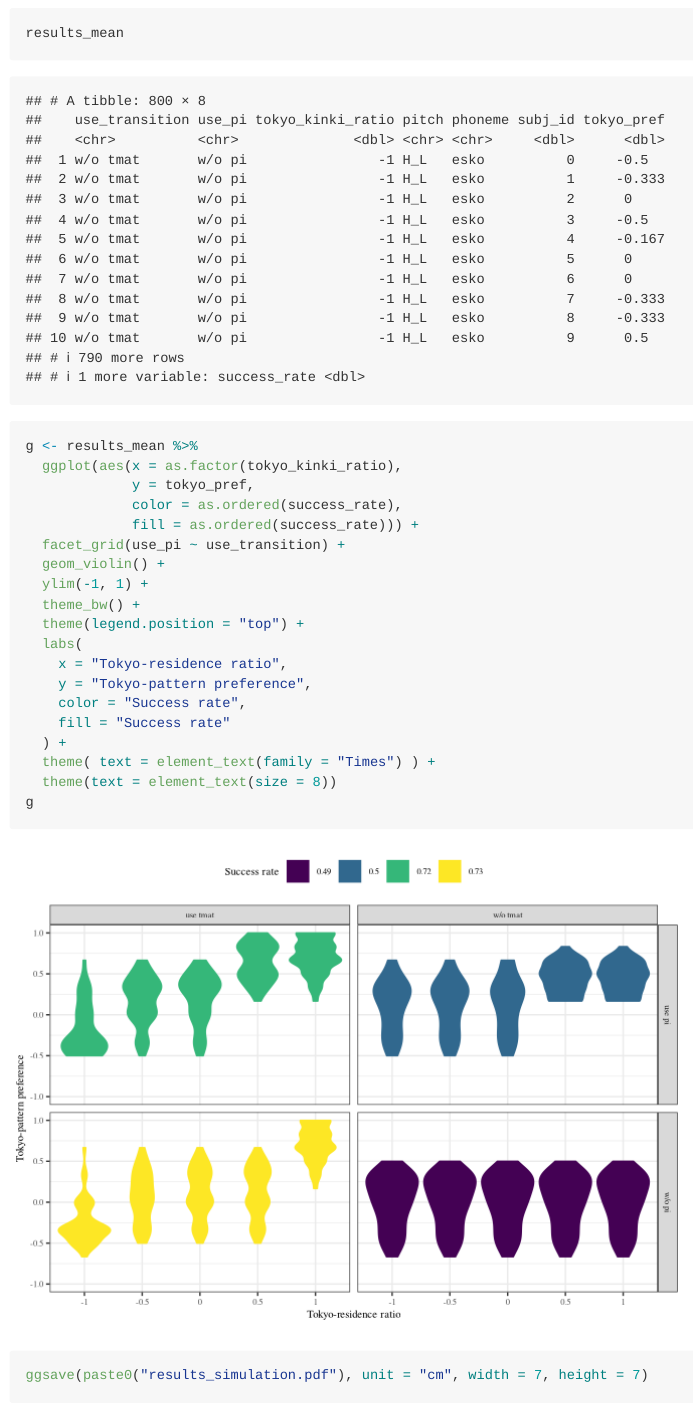
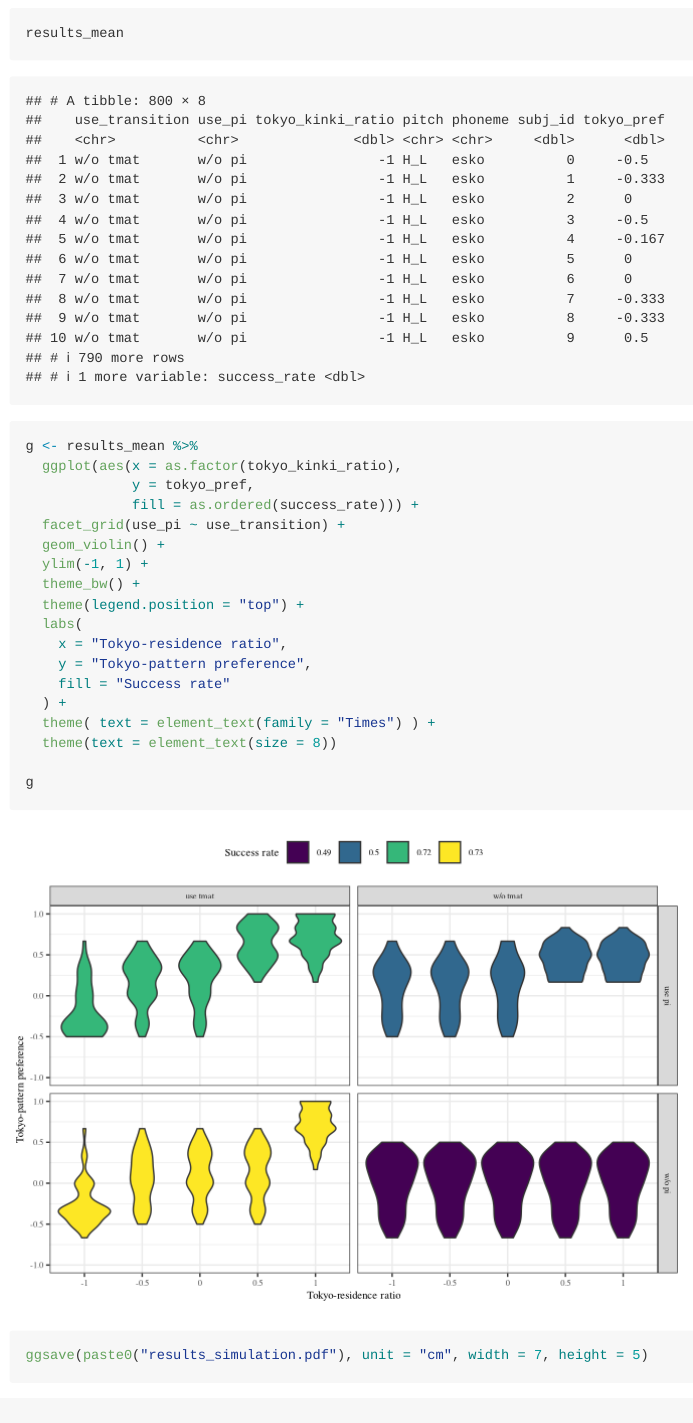
Before and after one commit to kishiyamat/illusory-vowel-keihan, an R Markdown document (model/04_stats.Rmd): the page in a window 1100 px wide, from 1200 px down. Rendered offline with R 4.5, knitr and Pandoc, with nearby package versions.

Commit message:
updated graph

````diff
--- a/model/04_stats.Rmd
+++ b/model/04_stats.Rmd
@@ -51,7 +51,6 @@ results_mean
 g <- results_mean %>%
   ggplot(aes(x = as.factor(tokyo_kinki_ratio),
              y = tokyo_pref,
-             color = as.ordered(success_rate),
              fill = as.ordered(success_rate))) +
   facet_grid(use_pi ~ use_transition) +
   geom_violin() +
@@ -61,11 +60,11 @@ g <- results_mean %>%
   labs(
     x = "Tokyo-residence ratio",
     y = "Tokyo-pattern preference",
-    color = "Success rate",
     fill = "Success rate"
   ) +
   theme( text = element_text(family = "Times") ) +
   theme(text = element_text(size = 8))
+
 g
-ggsave(paste0("results_simulation.pdf"), unit = "cm", width = 7, height = 7)
+ggsave(paste0("results_simulation.pdf"), unit = "cm", width = 7, height = 5)
 ```
````
Also changed, not shown: results/02_pitch-delta.Rmd (+1 -1 lines), results/artifact/preference_by_tokyo_kinki_ratio_simple.png (added).
